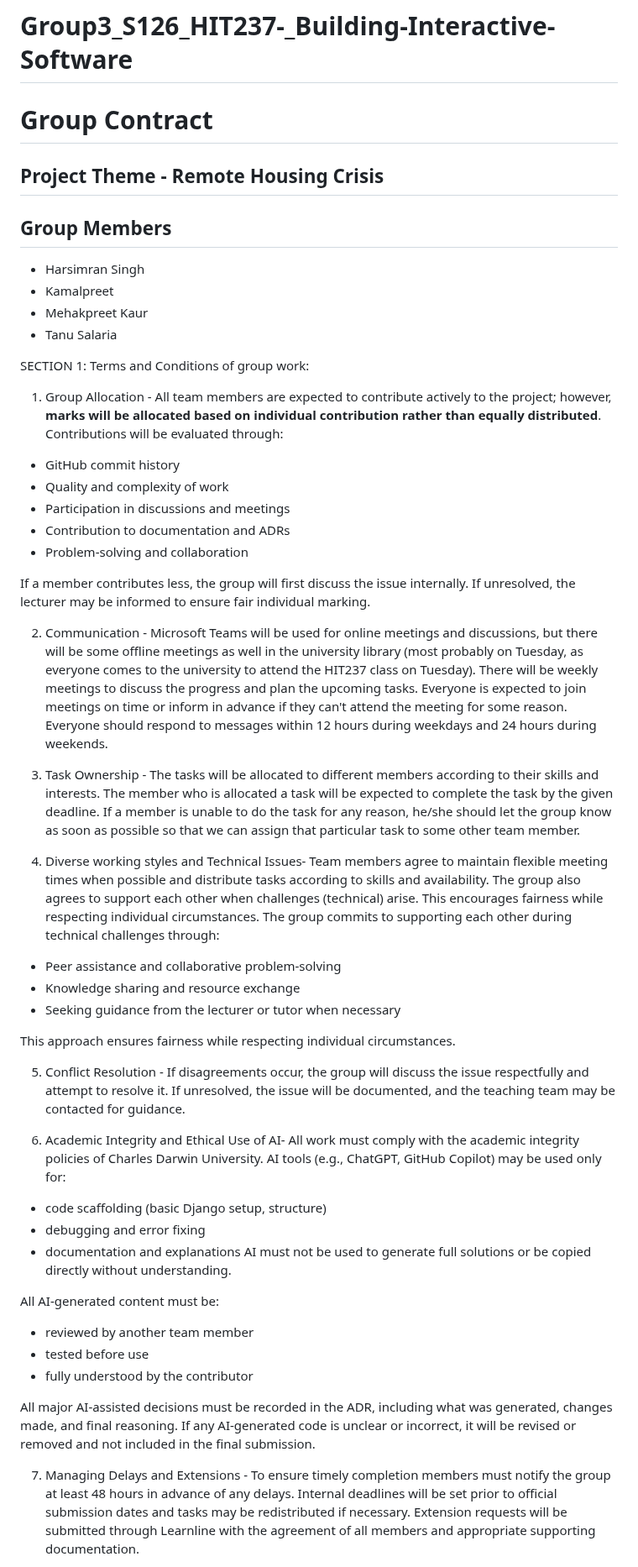
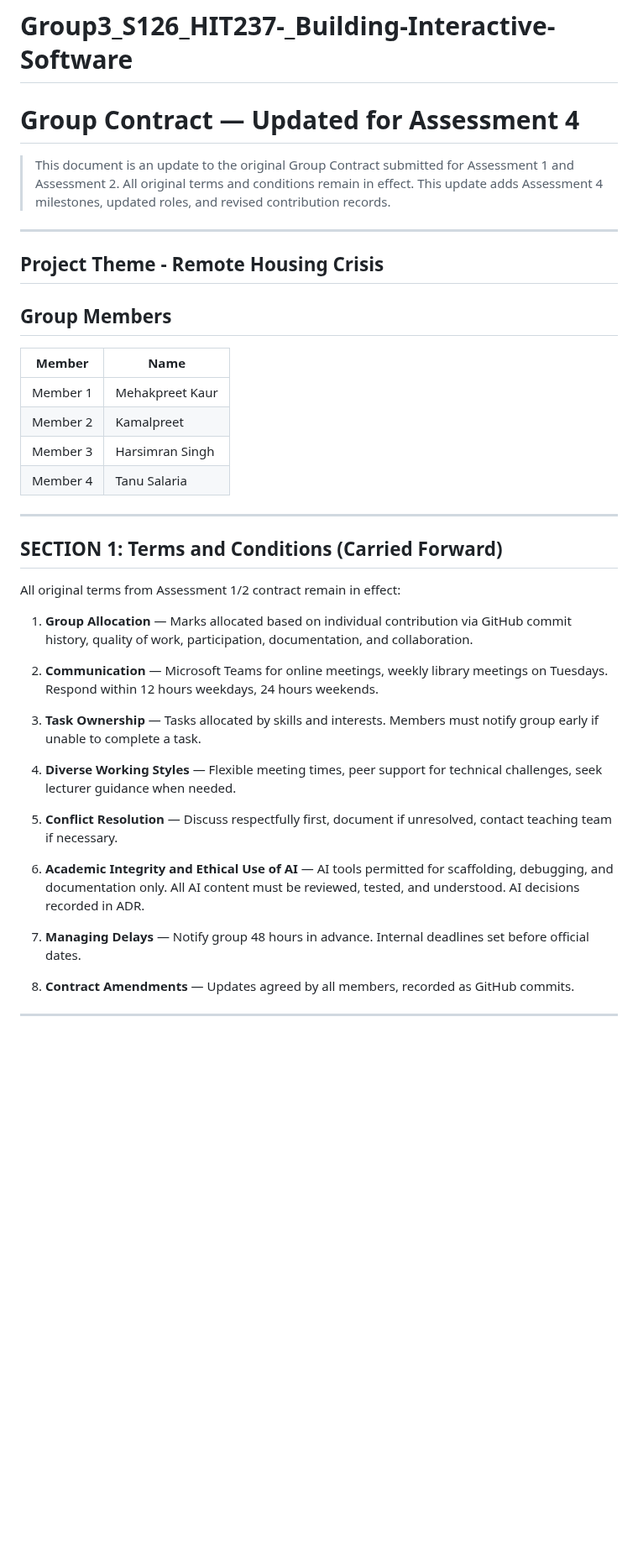
Before and after one commit to Kamal03102006/Group3_S126_HIT237-_Building-Interactive-Software, a Markdown page: GROUP-CONTRACT-GROUP-3.md, the part around one of its changes. Shown at 84% size. Drawn GitHub-style; blank space fills up the shorter version.

```diff
--- a/GROUP-CONTRACT-GROUP-3.md
+++ b/GROUP-CONTRACT-GROUP-3.md
@@ -1,53 +1,44 @@
 # Group3_S126_HIT237-_Building-Interactive-Software
-# Group Contract
+
+# Group Contract — Updated for Assessment 4
+
+> This document is an update to the original Group Contract submitted for Assessment 1 and Assessment 2.
+> All original terms and conditions remain in effect. This update adds Assessment 4 milestones, updated roles, and revised contribution records.
+
+---
 
 ## Project Theme - Remote Housing Crisis
+
 ## Group Members
-- Harsimran Singh
-- Kamalpreet
-- Mehakpreet Kaur
-- Tanu Salaria
 
-SECTION 1: Terms and Conditions of group work:
-1) Group Allocation - All team members are expected to contribute actively to the project; however, **marks will be allocated based on individual contribution rather than equally distributed**. Contributions will be evaluated through:
+| Member | Name |
+|---|---|
+| Member 1 | Mehakpreet Kaur |
+| Member 2 | Kamalpreet |
+| Member 3 | Harsimran Singh |
+| Member 4 | Tanu Salaria |
 
-- GitHub commit history
-- Quality and complexity of work
-- Participation in discussions and meetings
-- Contribution to documentation and ADRs
-- Problem-solving and collaboration
+---
 
-If a member contributes less, the group will first discuss the issue internally. If unresolved, the lecturer may be informed to ensure fair individual marking.
+## SECTION 1: Terms and Conditions (Carried Forward)
 
-2) Communication - Microsoft Teams will be used for online meetings and discussions, but there will be some offline meetings as well in the university library (most probably on Tuesday, as everyone comes to the university to attend the HIT237 class on Tuesday). There will be weekly meetings to discuss the progress and plan the upcoming tasks. Everyone is expected to join meetings on time or inform in advance if they can't attend the meeting for some reason. Everyone should respond to messages within 12 hours during weekdays and 24 hours during weekends.
+All original terms from Assessment 1/2 contract remain in effect:
 
-3) Task Ownership - The tasks will be allocated to different members according to their skills and interests. The member who is allocated a task will be expected to complete the task by the given deadline. If a member is unable to do the task for any reason, he/she should let the group know as soon as possible so that we can assign that particular task to some other team member.
+1. **Group Allocation** — Marks allocated based on individual contribution via GitHub commit history, quality of work, participation, documentation, and collaboration.
 
-4) Diverse working styles and Technical Issues- Team members agree to maintain flexible meeting times when possible and distribute tasks according to skills and availability. The group also agrees to support each other when challenges (technical) arise. This encourages fairness while respecting individual circumstances. The group commits to supporting each other during technical challenges through:
+2. **Communication** — Microsoft Teams for online meetings, weekly library meetings on Tuesdays. Respond within 12 hours weekdays, 24 hours weekends.
 
-- Peer assistance and collaborative problem-solving
-- Knowledge sharing and resource exchange
-- Seeking guidance from the lecturer or tutor when necessary
+3. **Task Ownership** — Tasks allocated by skills and interests. Members must notify group early if unable to complete a task.
 
-This approach ensures fairness while respecting individual circumstances.
+4. **Diverse Working Styles** — Flexible meeting times, peer support for technical challenges, seek lecturer guidance when needed.
 
-5) Conflict Resolution - If disagreements occur, the group will discuss the issue respectfully and attempt to resolve it. If unresolved, the issue will be documented, and the teaching team may be contacted for guidance.
+5. **Conflict Resolution** — Discuss respectfully first, document if unresolved, contact teaching team if necessary.
 
-6) Academic Integrity and Ethical Use of AI-
-All work must comply with the academic integrity policies of Charles Darwin University.
-AI tools (e.g., ChatGPT, GitHub Copilot) may be used only for:
-  - code scaffolding (basic Django setup, structure)
-  - debugging and error fixing
-  - documentation and explanations
-AI must not be used to generate full solutions or be copied directly without understanding.
+6. **Academic Integrity and Ethical Use of AI** — AI tools permitted for scaffolding, debugging, and documentation only. All AI content must be reviewed, tested, and understood. AI decisions recorded in ADR.
 
-All AI-generated content must be:
-  - reviewed by another team member
-  - tested before use
-  - fully understood by the contributor
+7. **Managing Delays** — Notify group 48 hours in advance. Internal deadlines set before official dates.
 
-All major AI-assisted decisions must be recorded in the ADR, including what was generated, changes made, and final reasoning.
-If any AI-generated code is unclear or incorrect, it will be revised or removed and not included in the final submission.
+8. **Contract Amendments** — Updates agreed by all members, recorded as GitHub commits.
 
-7) Managing Delays and Extensions - To ensure timely completion members must notify the group at least 48 hours in advance of any delays. Internal deadlines will be set prior to official submission dates and tasks may be redistributed if necessary. Extension requests will be submitted through Learnline with the agreement of all members and appropriate supporting documentation.
+---
 
```
Also changed, not shown: other parts of GROUP-CONTRACT-GROUP-3.md (+70 -95 lines).
